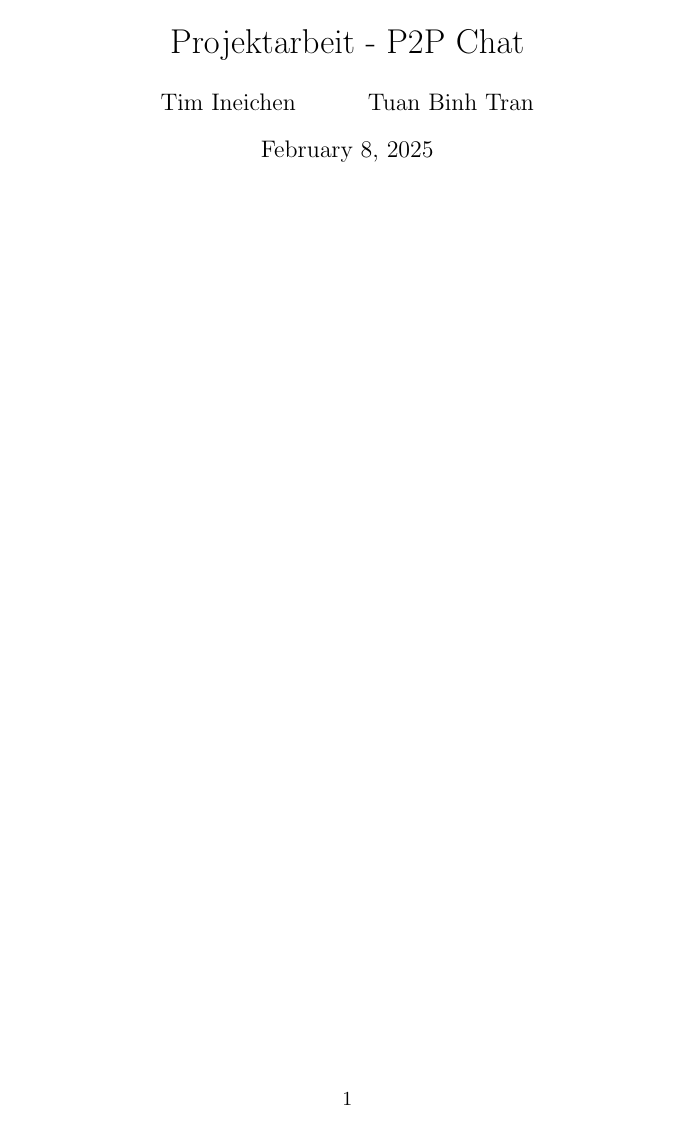
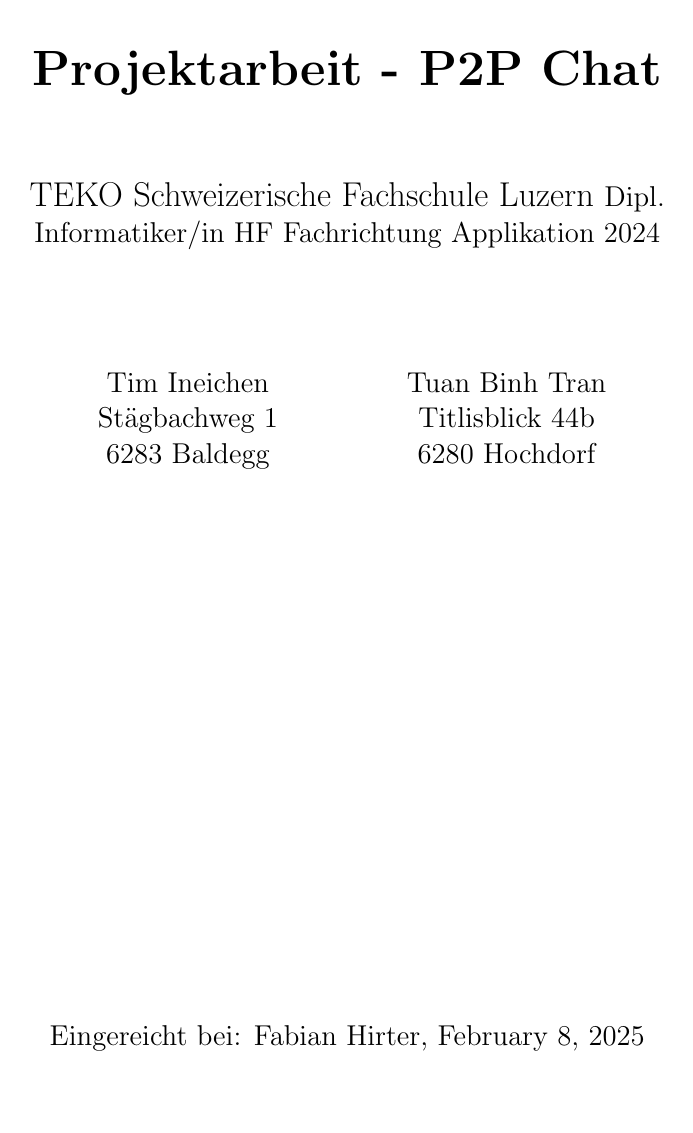
Before and after one commit to TIATIP-24-A-a/MumbleMates, a LaTeX document (docs/technical/main.tex): page 1 of 5 before the commit and page 1 of 6 after it. Compiled offline with pdfLaTeX.

Commit message:
docs: include new pages

```diff
--- a/docs/technical/main.tex
+++ b/docs/technical/main.tex
@@ -2,18 +2,12 @@
 \usepackage{amsmath}
 \usepackage{graphicx}
 \usepackage{listings}
-
-\title{Projektarbeit - P2P Chat}
-\author{
-    Tim Ineichen
-    \and
-    Tuan Binh Tran
-}
-\date{\today}
+\usepackage{authblk}
 
 \begin{document}
 
-\maketitle
+
+\input{title.tex}
 \newpage
 
 \renewcommand{\contentsname}{Inhaltsverzeichnis}
```
Also changed, not shown: docs/technical/main.tex (2 more changed lines).
